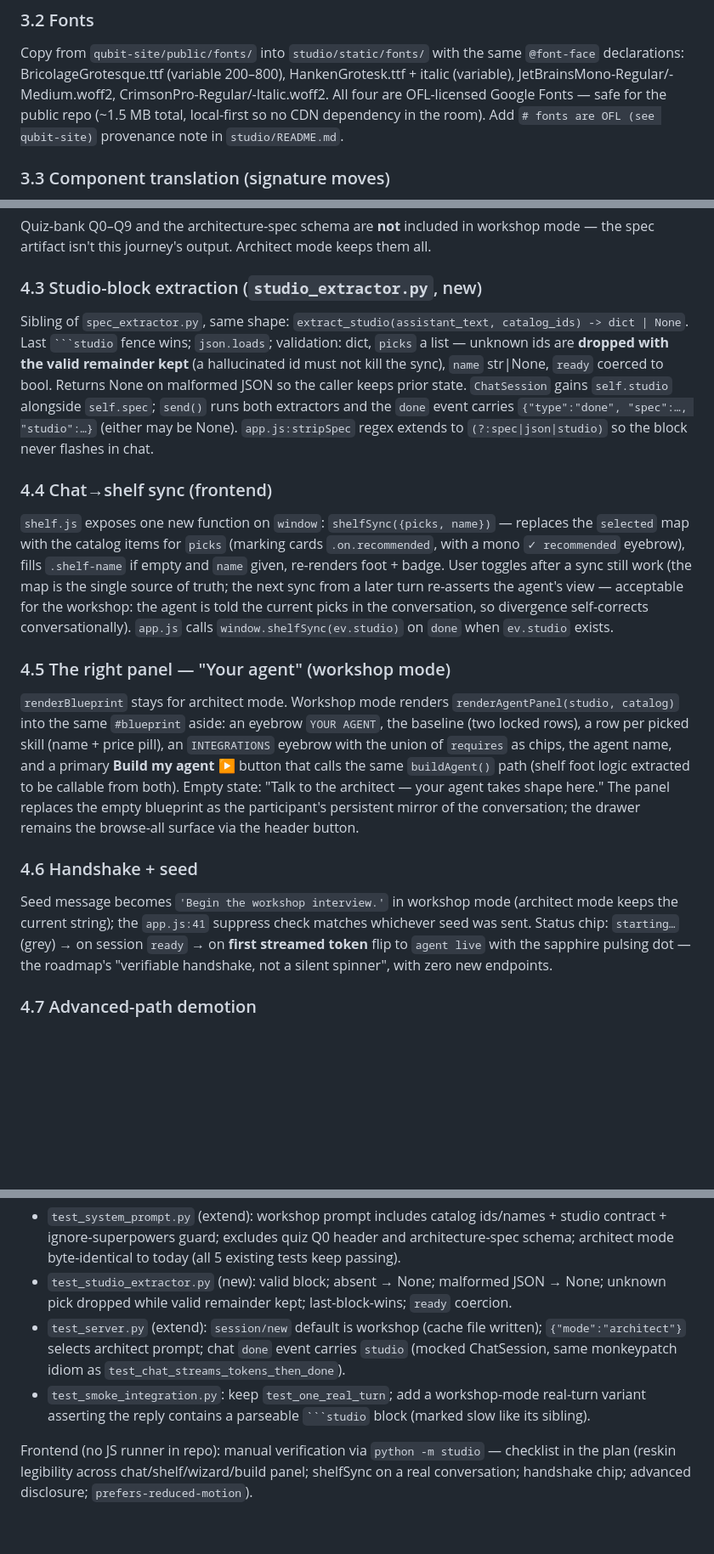
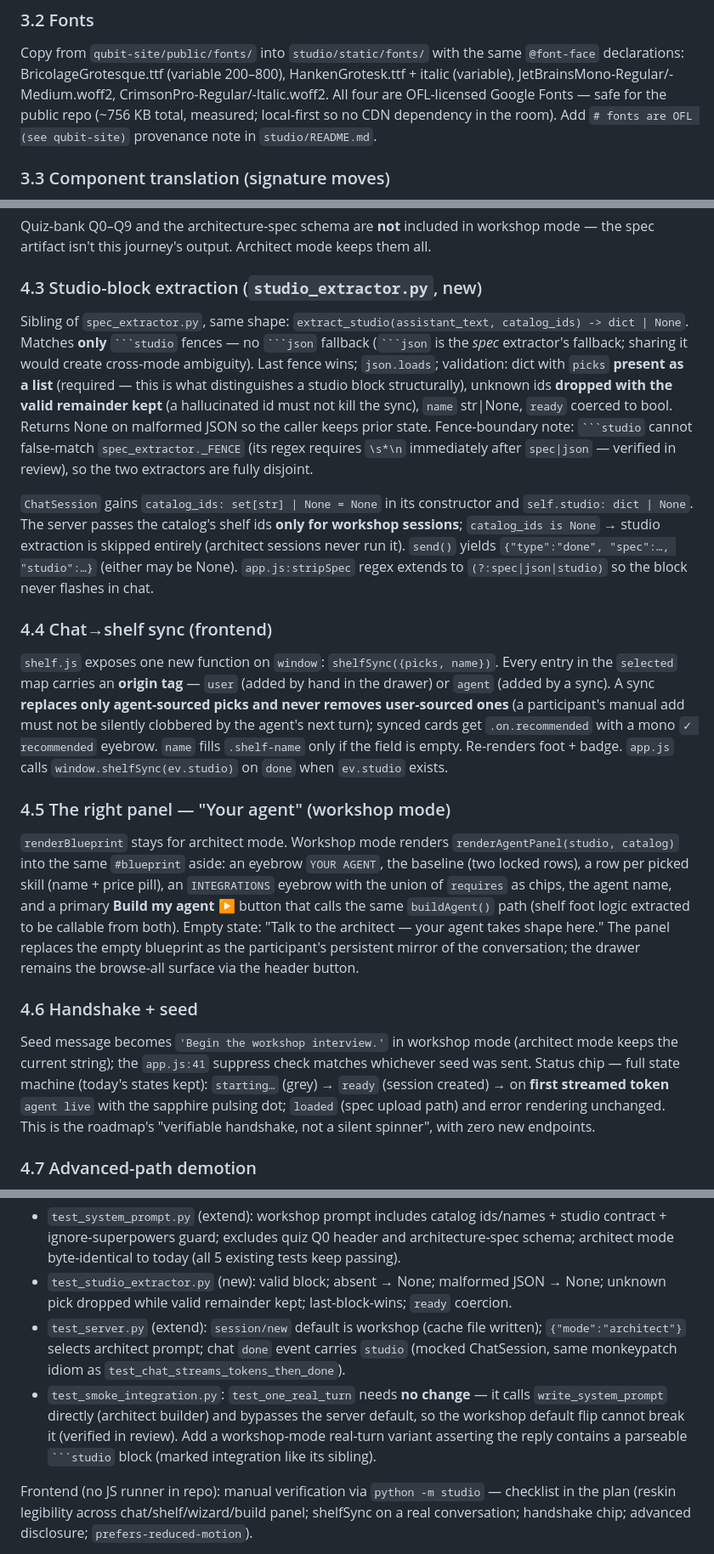
Before and after one commit to lucasyhzhu-debug/qubitstudio-agentbuilder, a Markdown page: docs/specs/2026-07-02-studio-sapphireos-journey-design.md, 3 parts joined by grey strips. Shown at 85% size. GitHub-like rendering; blank space fills up the shorter version.

Commit message:
spec: address shipshape gate 1 — extractor interface pinned, user-pick protection, evidence corrections
Co-Authored-By: Claude Fable 5 <noreply@anthropic.com>

````diff
--- a/docs/specs/2026-07-02-studio-sapphireos-journey-design.md
+++ b/docs/specs/2026-07-02-studio-sapphireos-journey-design.md
@@ -74,8 +74,8 @@ layer left behind.
 Copy from `qubit-site/public/fonts/` into `studio/static/fonts/` with the same `@font-face`
 declarations: BricolageGrotesque.ttf (variable 200–800), HankenGrotesk.ttf + italic (variable),
 JetBrainsMono-Regular/-Medium.woff2, CrimsonPro-Regular/-Italic.woff2. All four are OFL-licensed
-Google Fonts — safe for the public repo (~1.5 MB total, local-first so no CDN dependency in the
-room). Add `# fonts are OFL (see qubit-site)` provenance note in `studio/README.md`.
+Google Fonts — safe for the public repo (~756 KB total, measured; local-first so no CDN
+dependency in the room). Add `# fonts are OFL (see qubit-site)` provenance note in `studio/README.md`.
 
 ### 3.3 Component translation (signature moves)
 
@@ -155,23 +156,30 @@ spec artifact isn't this journey's output. Architect mode keeps them all.
 ### 4.3 Studio-block extraction (`studio_extractor.py`, new)
 
 Sibling of `spec_extractor.py`, same shape: `extract_studio(assistant_text, catalog_ids) ->
-dict | None`. Last ` ```studio ` fence wins; `json.loads`; validation: dict, `picks` a list —
-unknown ids are **dropped with the valid remainder kept** (a hallucinated id must not kill the
-sync), `name` str|None, `ready` coerced to bool. Returns None on malformed JSON so the caller
-keeps prior state. `ChatSession` gains `self.studio` alongside `self.spec`; `send()` runs both
-extractors and the `done` event carries `{"type":"done", "spec":…, "studio":…}` (either may be
-None). `app.js:stripSpec` regex extends to `(?:spec|json|studio)` so the block never flashes
-in chat.
+dict | None`. Matches **only** ` ```studio ` fences — no ` ```json ` fallback (` ```json ` is
+the *spec* extractor's fallback; sharing it would create cross-mode ambiguity). Last fence
+wins; `json.loads`; validation: dict with `picks` **present as a list** (required — this is
+what distinguishes a studio block structurally), unknown ids **dropped with the valid
+remainder kept** (a hallucinated id must not kill the sync), `name` str|None, `ready` coerced
+to bool. Returns None on malformed JSON so the caller keeps prior state. Fence-boundary note:
+` ```studio ` cannot false-match `spec_extractor._FENCE` (its regex requires `\s*\n`
+immediately after `spec|json` — verified in review), so the two extractors are fully disjoint.
+
+`ChatSession` gains `catalog_ids: set[str] | None = None` in its constructor and
+`self.studio: dict | None`. The server passes the catalog's shelf ids **only for workshop
+sessions**; `catalog_ids is None` → studio extraction is skipped entirely (architect sessions
+never run it). `send()` yields `{"type":"done", "spec":…, "studio":…}` (either may be None).
+`app.js:stripSpec` regex extends to `(?:spec|json|studio)` so the block never flashes in chat.
 
 ### 4.4 Chat→shelf sync (frontend)
 
-`shelf.js` exposes one new function on `window`: `shelfSync({picks, name})` — replaces the
-`selected` map with the catalog items for `picks` (marking cards `.on.recommended`, with a
-mono `✓ recommended` eyebrow), fills `.shelf-name` if empty and `name` given, re-renders foot +
-badge. User toggles after a sync still work (the map is the single source of truth; the next
-sync from a later turn re-asserts the agent's view — acceptable for the workshop: the agent is
-told the current picks in the conversation, so divergence self-corrects conversationally).
-`app.js` calls `window.shelfSync(ev.studio)` on `done` when `ev.studio` exists.
+`shelf.js` exposes one new function on `window`: `shelfSync({picks, name})`. Every entry in
+the `selected` map carries an **origin tag** — `user` (added by hand in the drawer) or `agent`
+(added by a sync). A sync **replaces only agent-sourced picks and never removes user-sourced
+ones** (a participant's manual add must not be silently clobbered by the agent's next turn);
+synced cards get `.on.recommended` with a mono `✓ recommended` eyebrow. `name` fills
+`.shelf-name` only if the field is empty. Re-renders foot + badge. `app.js` calls
+`window.shelfSync(ev.studio)` on `done` when `ev.studio` exists.
 
 ### 4.5 The right panel — "Your agent" (workshop mode)
 
@@ -188,9 +196,10 @@ surface via the header button.
 
 Seed message becomes `'Begin the workshop interview.'` in workshop mode (architect mode keeps
 the current string); the `app.js:41` suppress check matches whichever seed was sent. Status
-chip: `starting…` (grey) → on session `ready` → on **first streamed token** flip to `agent
-live` with the sapphire pulsing dot — the roadmap's "verifiable handshake, not a silent
-spinner", with zero new endpoints.
+chip — full state machine (today's states kept): `starting…` (grey) → `ready` (session
+created) → on **first streamed token** `agent live` with the sapphire pulsing dot; `loaded`
+(spec upload path) and error rendering unchanged. This is the roadmap's "verifiable handshake,
+not a silent spinner", with zero new endpoints.
 
 ### 4.7 Advanced-path demotion
 
@@ -226,8 +235,11 @@ Backend (pytest, `studio/tests/`, per the test-per-module pattern):
 - `test_server.py` (extend): `session/new` default is workshop (cache file written);
   `{"mode":"architect"}` selects architect prompt; chat `done` event carries `studio` (mocked
   ChatSession, same monkeypatch idiom as `test_chat_streams_tokens_then_done`).
-- `test_smoke_integration.py`: keep `test_one_real_turn`; add a workshop-mode real-turn variant
-  asserting the reply contains a parseable ` ```studio ` block (marked slow like its sibling).
+- `test_smoke_integration.py`: `test_one_real_turn` needs **no change** — it calls
+  `write_system_prompt` directly (architect builder) and bypasses the server default, so the
+  workshop default flip cannot break it (verified in review). Add a workshop-mode real-turn
+  variant asserting the reply contains a parseable ` ```studio ` block (marked integration
+  like its sibling).
 
 Frontend (no JS runner in repo): manual verification via `python -m studio` — checklist in the
 plan (reskin legibility across chat/shelf/wizard/build panel; shelfSync on a real conversation;
````
Also changed, not shown: other parts of docs/specs/2026-07-02-studio-sapphireos-journey-design.md (+4 -3 lines), docs/reviews/shipshape-studio-sapphireos-journey-spec-2026-07-02.md (added, +73 -0 lines).
